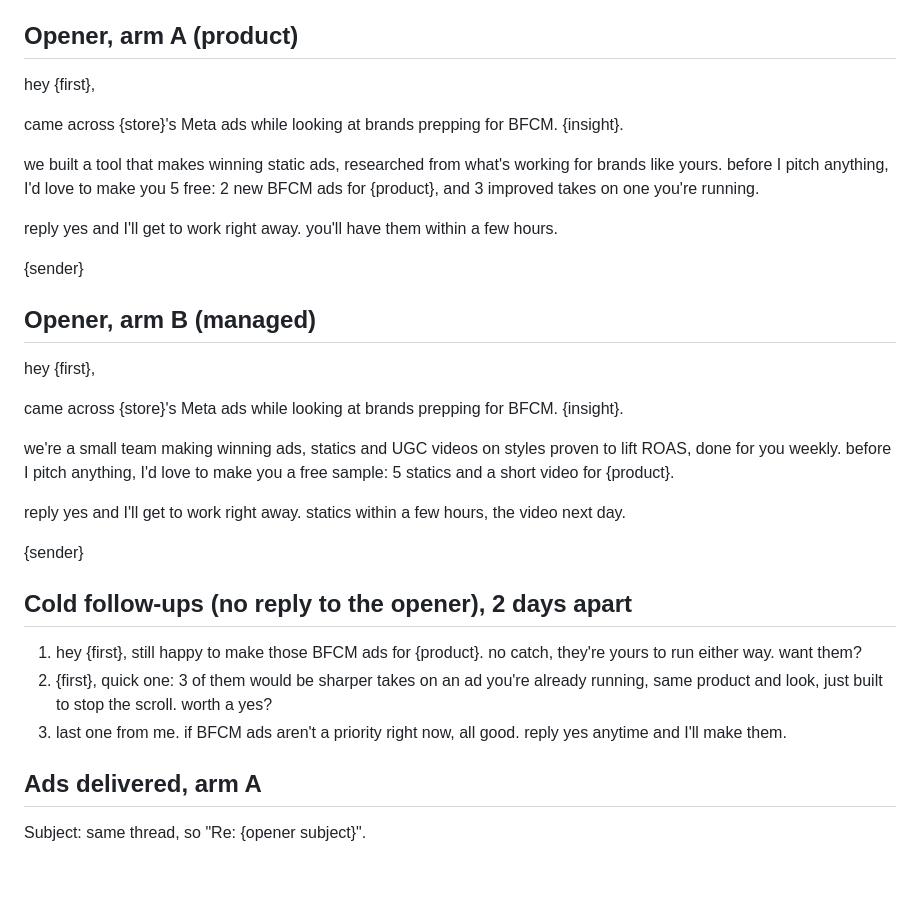
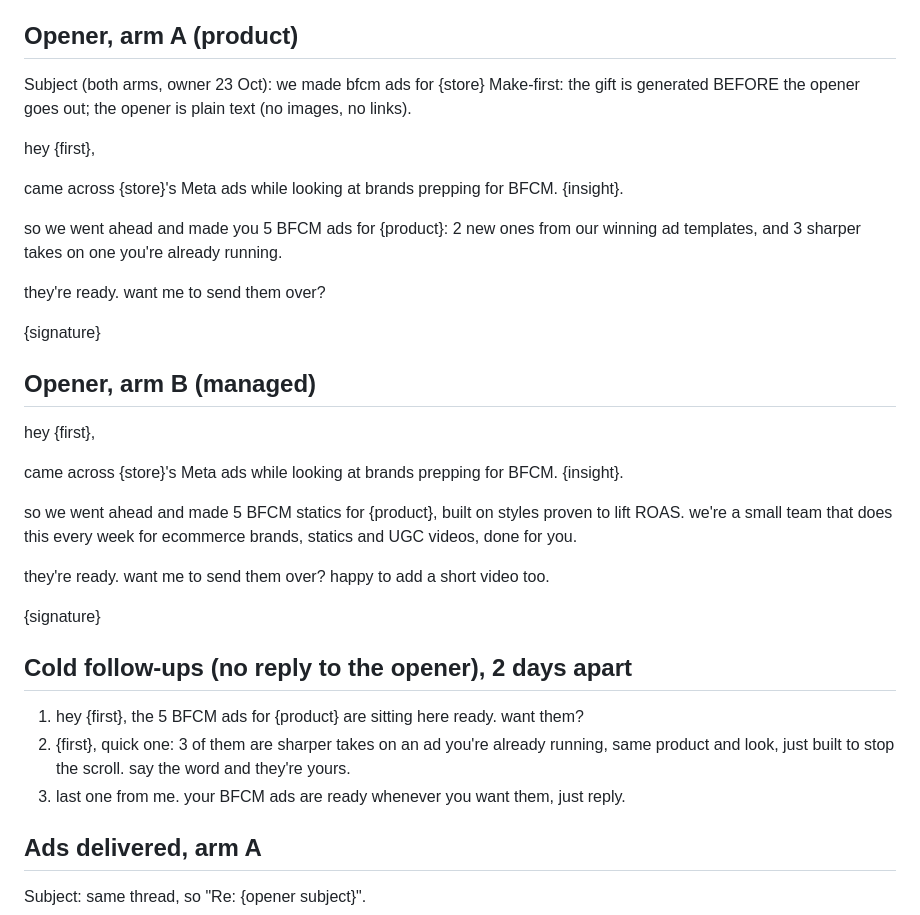
Before and after one commit to farooqchisty-hub/ws-outreach-plan, a Markdown page: COPY.md, the part around the change. Drawn GitHub-style; blank space fills up the shorter version.

Commit message:
Make-first openers: we made bfcm ads for {store}

```diff
--- a/COPY.md
+++ b/COPY.md
@@ -26,31 +26,34 @@ Subject line = short form of the same fact, lowercase, under 45 characters
 (e.g. "4 statics in 30 live ads", "your march ad is still running").
 
 ## Opener, arm A (product)
+Subject (both arms, owner 23 Oct): we made bfcm ads for {store}
+Make-first: the gift is generated BEFORE the opener goes out; the opener is plain text (no images, no links).
+
 hey {first},
 
 came across {store}'s Meta ads while looking at brands prepping for BFCM. {insight}.
 
-we built a tool that makes winning static ads, researched from what's working for brands like yours. before I pitch anything, I'd love to make you 5 free: 2 new BFCM ads for {product}, and 3 improved takes on one you're running.
+so we went ahead and made you 5 BFCM ads for {product}: 2 new ones from our winning ad templates, and 3 sharper takes on one you're already running.
 
-reply yes and I'll get to work right away. you'll have them within a few hours.
+they're ready. want me to send them over?
 
-{sender}
+{signature}
 
 ## Opener, arm B (managed)
 hey {first},
 
 came across {store}'s Meta ads while looking at brands prepping for BFCM. {insight}.
 
-we're a small team making winning ads, statics and UGC videos on styles proven to lift ROAS, done for you weekly. before I pitch anything, I'd love to make you a free sample: 5 statics and a short video for {product}.
+so we went ahead and made 5 BFCM statics for {product}, built on styles proven to lift ROAS. we're a small team that does this every week for ecommerce brands, statics and UGC videos, done for you.
 
-reply yes and I'll get to work right away. statics within a few hours, the video next day.
+they're ready. want me to send them over? happy to add a short video too.
 
-{sender}
+{signature}
 
 ## Cold follow-ups (no reply to the opener), 2 days apart
-1. hey {first}, still happy to make those BFCM ads for {product}. no catch, they're yours to run either way. want them?
-2. {first}, quick one: 3 of them would be sharper takes on an ad you're already running, same product and look, just built to stop the scroll. worth a yes?
-3. last one from me. if BFCM ads aren't a priority right now, all good. reply yes anytime and I'll make them.
+1. hey {first}, the 5 BFCM ads for {product} are sitting here ready. want them?
+2. {first}, quick one: 3 of them are sharper takes on an ad you're already running, same product and look, just built to stop the scroll. say the word and they're yours.
+3. last one from me. your BFCM ads are ready whenever you want them, just reply.
 
 ## Ads delivered, arm A
 Subject: same thread, so "Re: {opener subject}".
```
